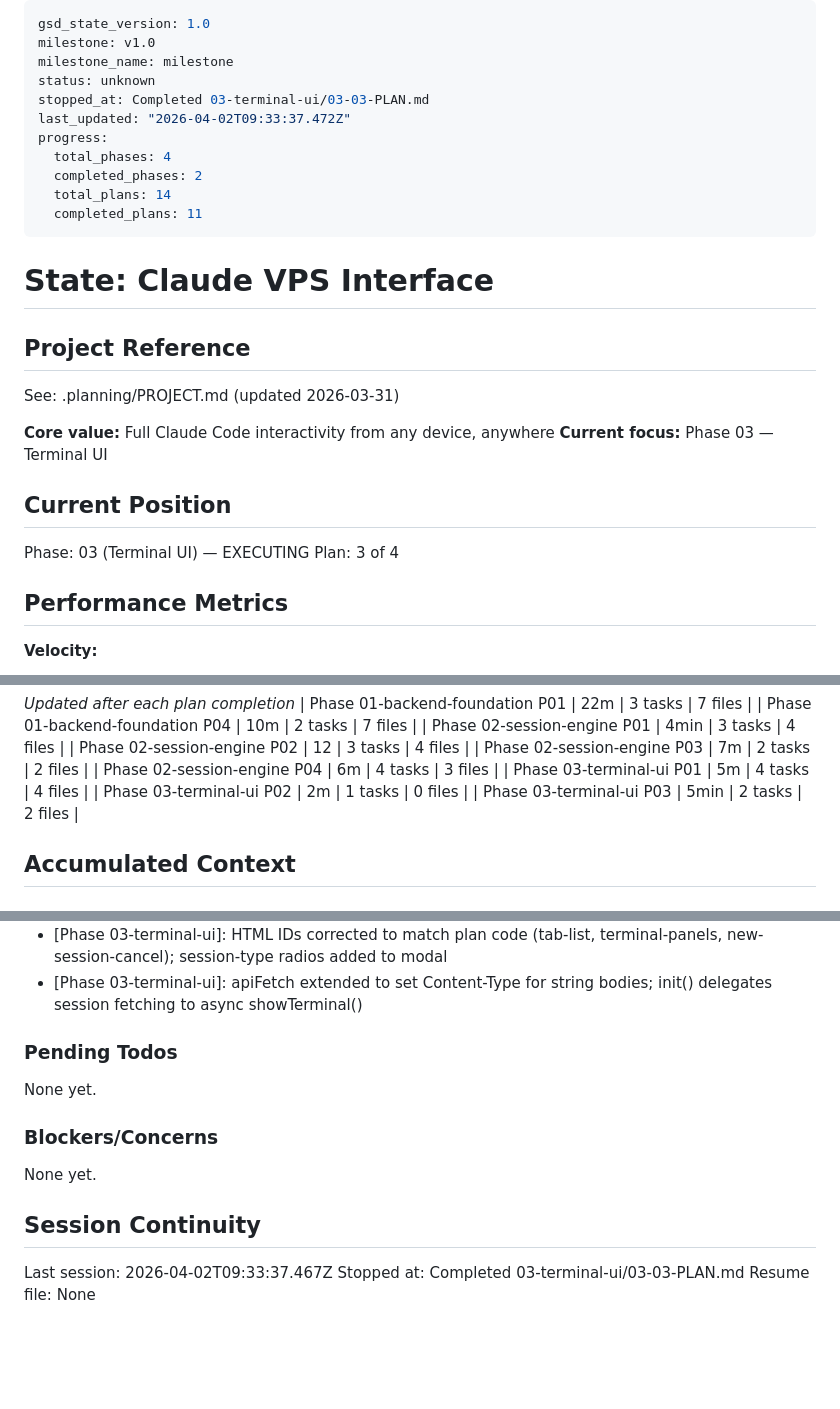
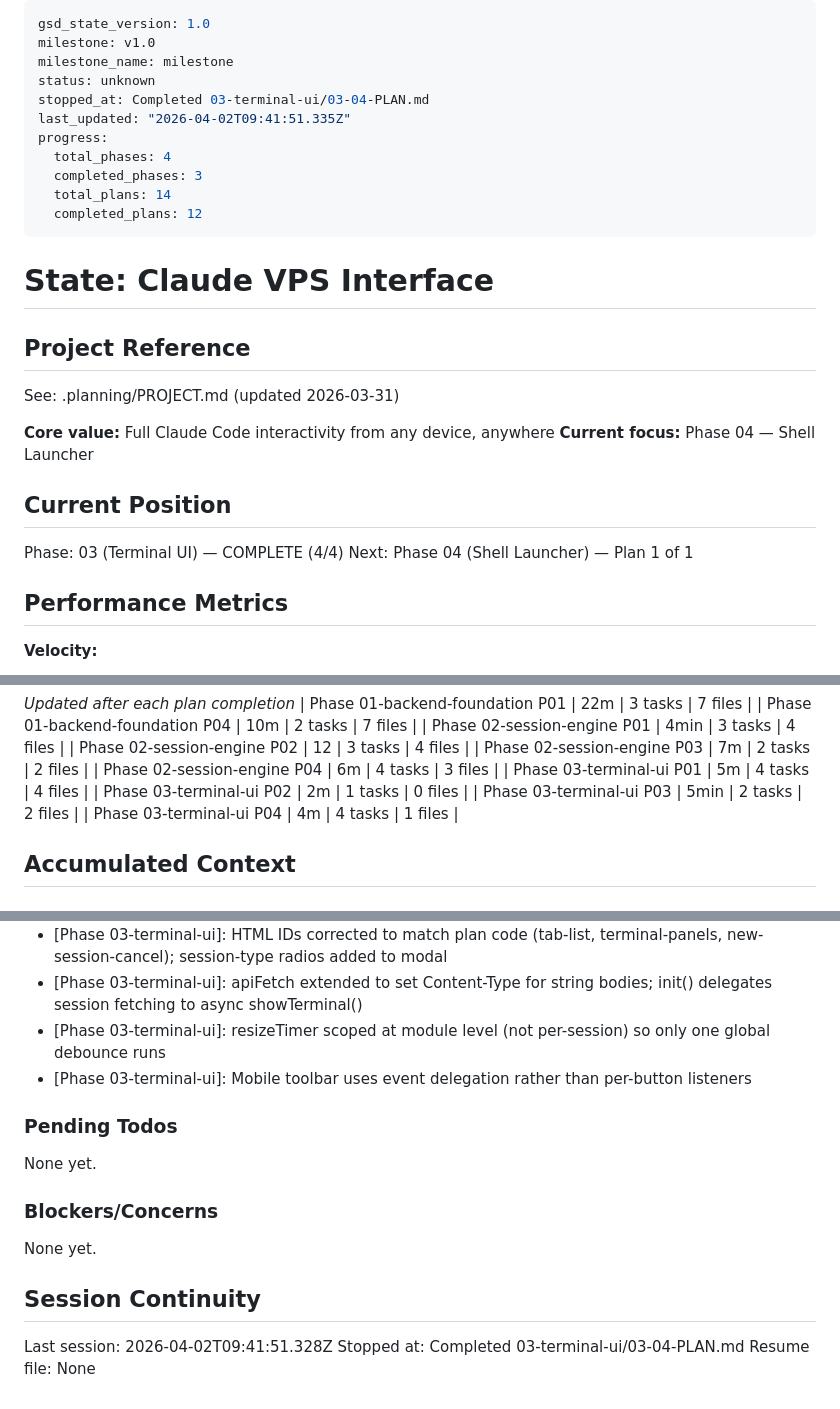
Before and after one commit to Eco-Basics/VPS-Interface, a Markdown page: .planning/STATE.md, 3 parts joined by grey strips. Drawn GitHub-style; blank space fills up the shorter version.

Commit message:
docs(03-04): complete WS wiring, resize, idle timer, mobile toolbar plan
- All 4 tasks implemented in public/app.js
- Phase 03 Terminal UI complete (4/4 plans)
- STATE.md advanced to Phase 04

```diff
--- a/.planning/STATE.md
+++ b/.planning/STATE.md
@@ -3,13 +3,13 @@ gsd_state_version: 1.0
 milestone: v1.0
 milestone_name: milestone
 status: unknown
-stopped_at: Completed 03-terminal-ui/03-03-PLAN.md
-last_updated: "2026-04-02T09:33:37.472Z"
+stopped_at: Completed 03-terminal-ui/03-04-PLAN.md
+last_updated: "2026-04-02T09:41:51.335Z"
 progress:
   total_phases: 4
-  completed_phases: 2
+  completed_phases: 3
   total_plans: 14
-  completed_plans: 11
+  completed_plans: 12
 ---
 
 # State: Claude VPS Interface
@@ -19,12 +19,12 @@ progress:
 See: .planning/PROJECT.md (updated 2026-03-31)
 
 **Core value:** Full Claude Code interactivity from any device, anywhere
-**Current focus:** Phase 03 — Terminal UI
+**Current focus:** Phase 04 — Shell Launcher
 
 ## Current Position
 
-Phase: 03 (Terminal UI) — EXECUTING
-Plan: 3 of 4
+Phase: 03 (Terminal UI) — COMPLETE (4/4)
+Next: Phase 04 (Shell Launcher) — Plan 1 of 1
 
 ## Performance Metrics
 
@@ -55,6 +55,7 @@ Plan: 3 of 4
 | Phase 03-terminal-ui P01 | 5m | 4 tasks | 4 files |
 | Phase 03-terminal-ui P02 | 2m | 1 tasks | 0 files |
 | Phase 03-terminal-ui P03 | 5min | 2 tasks | 2 files |
+| Phase 03-terminal-ui P04 | 4m | 4 tasks | 1 files |
 
 ## Accumulated Context
 
@@ -93,6 +94,8 @@ Recent decisions affecting current work:
 - [Phase 03-terminal-ui]: Auth flow was complete in 03-01 scaffold; 03-02 verified correctness with no code changes
 - [Phase 03-terminal-ui]: HTML IDs corrected to match plan code (tab-list, terminal-panels, new-session-cancel); session-type radios added to modal
 - [Phase 03-terminal-ui]: apiFetch extended to set Content-Type for string bodies; init() delegates session fetching to async showTerminal()
+- [Phase 03-terminal-ui]: resizeTimer scoped at module level (not per-session) so only one global debounce runs
+- [Phase 03-terminal-ui]: Mobile toolbar uses event delegation rather than per-button listeners
 
 ### Pending Todos
 
@@ -104,6 +107,6 @@ None yet.
 
 ## Session Continuity
 
-Last session: 2026-04-02T09:33:37.467Z
-Stopped at: Completed 03-terminal-ui/03-03-PLAN.md
+Last session: 2026-04-02T09:41:51.328Z
+Stopped at: Completed 03-terminal-ui/03-04-PLAN.md
 Resume file: None
```
Also changed, not shown: .planning/ROADMAP.md (+2 -2 lines), 1 other file.
